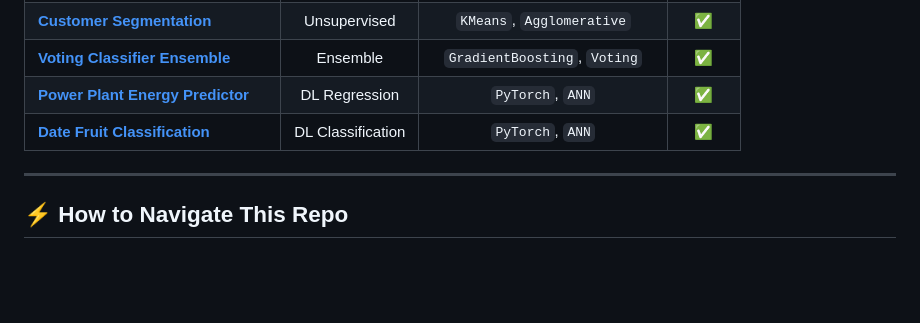
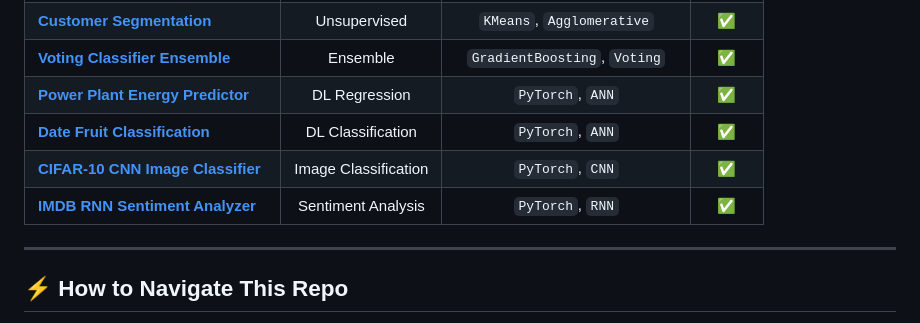
Before and after one commit to PashinP/AIML_Learning, a Markdown page: README.md, the part around one of its changes. GitHub-like rendering; blank space fills up the shorter version.

```diff
--- a/README.md
+++ b/README.md
@@ -82,6 +82,8 @@ A showcase of practical notebooks and projects currently implemented in this rep
 | **[Voting Classifier Ensemble](UltimateClassfication_votingclass.ipynb)** | Ensemble | `GradientBoosting`, `Voting` | ✅ |
 | **[Power Plant Energy Predictor](ANN_regression.ipynb)** | DL Regression | `PyTorch`, `ANN` | ✅ |
 | **[Date Fruit Classification](ANN_classification.ipynb)** | DL Classification | `PyTorch`, `ANN` | ✅ |
+| **[CIFAR-10 CNN Image Classifier](CNN_for_CIFAR10.ipynb)** | Image Classification | `PyTorch`, `CNN` | ✅ |
+| **[IMDB RNN Sentiment Analyzer](RNN.ipynb)** | Sentiment Analysis | `PyTorch`, `RNN` | ✅ |
 
 ---
 
```
Also changed, not shown: other parts of README.md (+1 -1 lines).
